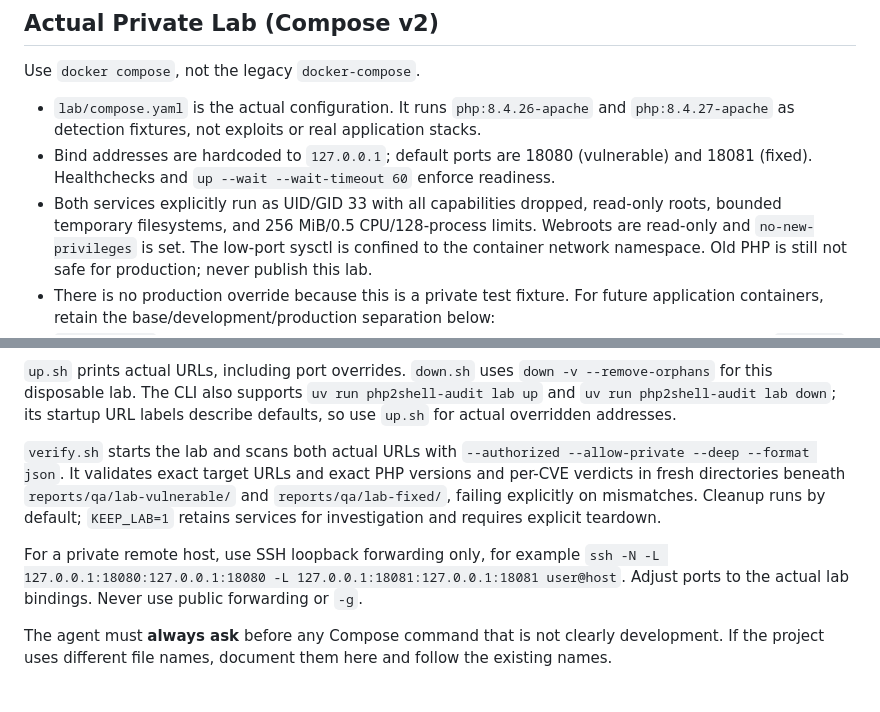
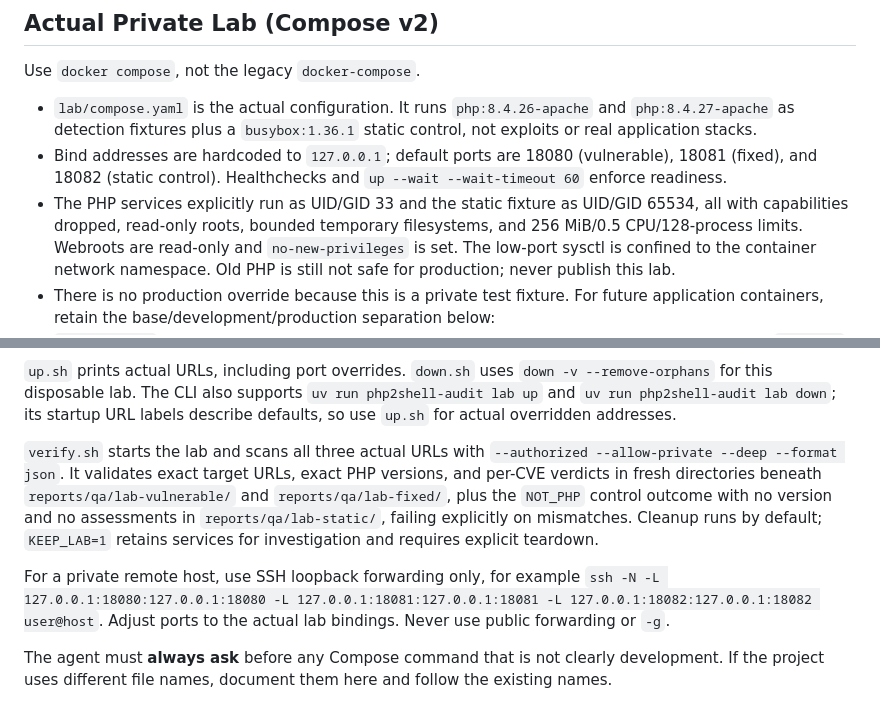
Before and after one commit to momokii/php2shell-audit, a Markdown page: .claude/ENVIRONMENT_GUIDE.md, 2 parts joined by grey strips. GitHub-like rendering.

```diff
--- a/.claude/ENVIRONMENT_GUIDE.md
+++ b/.claude/ENVIRONMENT_GUIDE.md
@@ -40,11 +40,14 @@ web service. No production lab configuration exists.
 Use `docker compose`, not the legacy `docker-compose`.
 
 - `lab/compose.yaml` is the actual configuration. It runs `php:8.4.26-apache` and
-  `php:8.4.27-apache` as detection fixtures, not exploits or real application stacks.
-- Bind addresses are hardcoded to `127.0.0.1`; default ports are 18080 (vulnerable) and
-  18081 (fixed). Healthchecks and `up --wait --wait-timeout 60` enforce readiness.
-- Both services explicitly run as UID/GID 33 with all capabilities dropped, read-only
-  roots, bounded temporary filesystems, and 256 MiB/0.5 CPU/128-process limits.
+  `php:8.4.27-apache` as detection fixtures plus a `busybox:1.36.1` static
+  control, not exploits or real application stacks.
+- Bind addresses are hardcoded to `127.0.0.1`; default ports are 18080
+  (vulnerable), 18081 (fixed), and 18082 (static control). Healthchecks and
+  `up --wait --wait-timeout 60` enforce readiness.
+- The PHP services explicitly run as UID/GID 33 and the static fixture as
+  UID/GID 65534, all with capabilities dropped, read-only roots, bounded
+  temporary filesystems, and 256 MiB/0.5 CPU/128-process limits.
   Webroots are read-only and `no-new-privileges` is set. The low-port sysctl is confined
   to the container network namespace. Old PHP is still not safe for production;
   never publish this lab.
@@ -78,14 +81,17 @@ KEEP_LAB=1 ./lab/scripts/verify.sh
 `uv run php2shell-audit lab up` and `uv run php2shell-audit lab down`; its startup URL
 labels describe defaults, so use `up.sh` for actual overridden addresses.
 
-`verify.sh` starts the lab and scans both actual URLs with
-`--authorized --allow-private --deep --format json`. It validates exact target URLs and
-exact PHP versions and per-CVE verdicts in fresh directories beneath `reports/qa/lab-vulnerable/` and
-`reports/qa/lab-fixed/`, failing explicitly on mismatches. Cleanup runs by default;
-`KEEP_LAB=1` retains services for investigation and requires explicit teardown.
+`verify.sh` starts the lab and scans all three actual URLs with
+`--authorized --allow-private --deep --format json`. It validates exact target URLs,
+exact PHP versions, and per-CVE verdicts in fresh directories beneath
+`reports/qa/lab-vulnerable/` and `reports/qa/lab-fixed/`, plus the `NOT_PHP`
+control outcome with no version and no assessments in
+`reports/qa/lab-static/`, failing explicitly on mismatches. Cleanup runs by
+default; `KEEP_LAB=1` retains services for investigation and requires explicit
+teardown.
 
 For a private remote host, use SSH loopback forwarding only, for example
-`ssh -N -L 127.0.0.1:18080:127.0.0.1:18080 -L 127.0.0.1:18081:127.0.0.1:18081 user@host`.
+`ssh -N -L 127.0.0.1:18080:127.0.0.1:18080 -L 127.0.0.1:18081:127.0.0.1:18081 -L 127.0.0.1:18082:127.0.0.1:18082 user@host`.
 Adjust ports to the actual lab bindings. Never use public forwarding or `-g`.
 
 The agent must **always ask** before any Compose command that is not clearly development.
```
Also changed, not shown: .claude/state/HISTORY.md (+7 -0 lines), README.md (+4 -3 lines).
